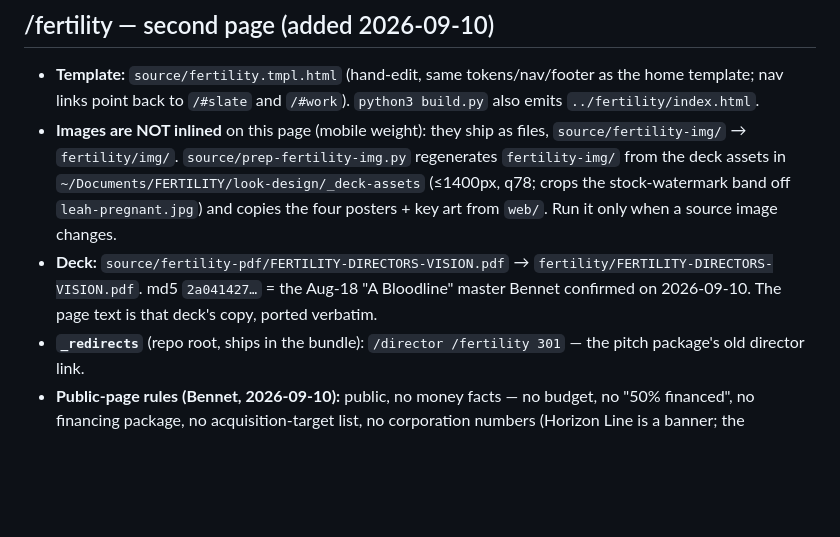
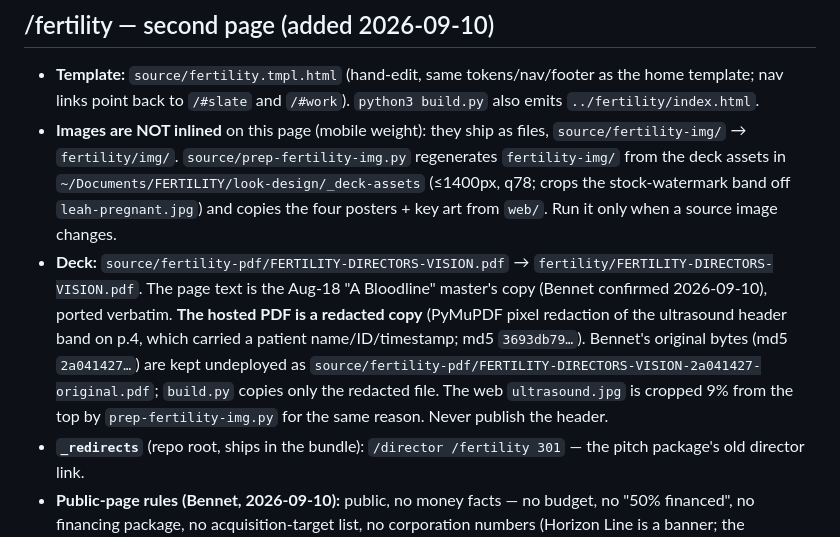
Before and after one commit to bdb-spec/horizonline-review, a Markdown page: source/README.md, the part around the change. Drawn GitHub-style; blank space fills up the shorter version.

Commit message:
docs: README — hosted deck is the band-redacted copy; original 2a041427 bytes kept undeployed
Co-Authored-By: Claude Fable 5.1 <noreply@anthropic.com>
Claude-Session: https://claude.ai/code/session_01Q7tEKQXfvRfJCQxpiSwZ4z

```diff
--- a/source/README.md
+++ b/source/README.md
@@ -39,7 +39,7 @@ The hero enacts a sunrise; every piece below was a deliberate Bennet decision
 ## /fertility — second page (added 2026-09-10)
 - **Template:** `source/fertility.tmpl.html` (hand-edit, same tokens/nav/footer as the home template; nav links point back to `/#slate` and `/#work`). `python3 build.py` also emits `../fertility/index.html`.
 - **Images are NOT inlined** on this page (mobile weight): they ship as files, `source/fertility-img/` → `fertility/img/`. `source/prep-fertility-img.py` regenerates `fertility-img/` from the deck assets in `~/Documents/FERTILITY/look-design/_deck-assets` (≤1400px, q78; crops the stock-watermark band off `leah-pregnant.jpg`) and copies the four posters + key art from `web/`. Run it only when a source image changes.
-- **Deck:** `source/fertility-pdf/FERTILITY-DIRECTORS-VISION.pdf` → `fertility/FERTILITY-DIRECTORS-VISION.pdf`. md5 `2a041427…` = the Aug-18 "A Bloodline" master Bennet confirmed on 2026-09-10. The page text is that deck's copy, ported verbatim.
+- **Deck:** `source/fertility-pdf/FERTILITY-DIRECTORS-VISION.pdf` → `fertility/FERTILITY-DIRECTORS-VISION.pdf`. The page text is the Aug-18 "A Bloodline" master's copy (Bennet confirmed 2026-09-10), ported verbatim. **The hosted PDF is a redacted copy** (PyMuPDF pixel redaction of the ultrasound header band on p.4, which carried a patient name/ID/timestamp; md5 `3693db79…`). Bennet's original bytes (md5 `2a041427…`) are kept undeployed as `source/fertility-pdf/FERTILITY-DIRECTORS-VISION-2a041427-original.pdf`; `build.py` copies only the redacted file. The web `ultrasound.jpg` is cropped 9% from the top by `prep-fertility-img.py` for the same reason. Never publish the header.
 - **`_redirects`** (repo root, ships in the bundle): `/director /fertility 301` — the pitch package's old director link.
 - **Public-page rules (Bennet, 2026-09-10):** public, no money facts — no budget, no "50% financed", no financing package, no acquisition-target list, no corporation numbers (Horizon Line is a banner; the producing entity is MERC_4 and belongs on paper, not the site). Status reads "In Pre-Production".
 - **Open HITL (see the 2026-09-10 fertility design review):** the Leah reference is a watermarked stock comp (license or replace); reference photographs by living/estate photographers are now publicly hosted; nudity in the Woodman/Arbus references on the company domain; the slate card chip still says "Apr 2027".
```
